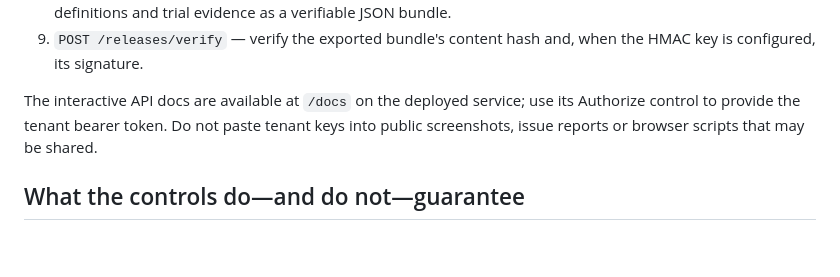
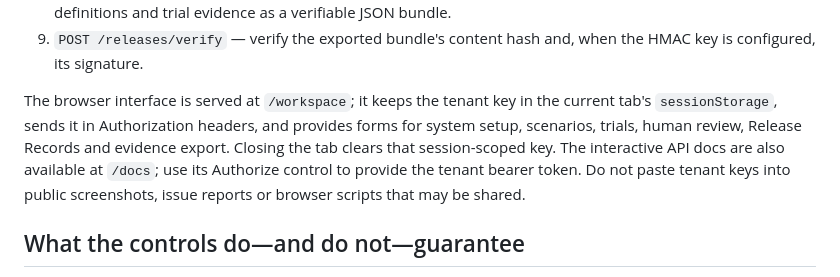
Before and after one commit to mubayyingcc-AI/mubayyin, a Markdown page: docs/private-tenant-workspace.md, the part around the change. GitHub-like rendering; blank space fills up the shorter version.

Commit message:
Document the invited-pilot browser workspace and session-scoped key handling

```diff
--- a/docs/private-tenant-workspace.md
+++ b/docs/private-tenant-workspace.md
@@ -32,7 +32,7 @@ Use `Authorization: Bearer <tenant-api-key>` on every `/tenant/*` request:
 8. `GET /tenant/releases/{record_id}/export` — export the Release Record plus referenced scenario definitions and trial evidence as a verifiable JSON bundle.
 9. `POST /releases/verify` — verify the exported bundle's content hash and, when the HMAC key is configured, its signature.
 
-The interactive API docs are available at `/docs` on the deployed service; use its Authorize control to provide the tenant bearer token. Do not paste tenant keys into public screenshots, issue reports or browser scripts that may be shared.
+The browser interface is served at `/workspace`; it keeps the tenant key in the current tab's `sessionStorage`, sends it in Authorization headers, and provides forms for system setup, scenarios, trials, human review, Release Records and evidence export. Closing the tab clears that session-scoped key. The interactive API docs are also available at `/docs`; use its Authorize control to provide the tenant bearer token. Do not paste tenant keys into public screenshots, issue reports or browser scripts that may be shared.
 
 ## What the controls do—and do not—guarantee
 
```
